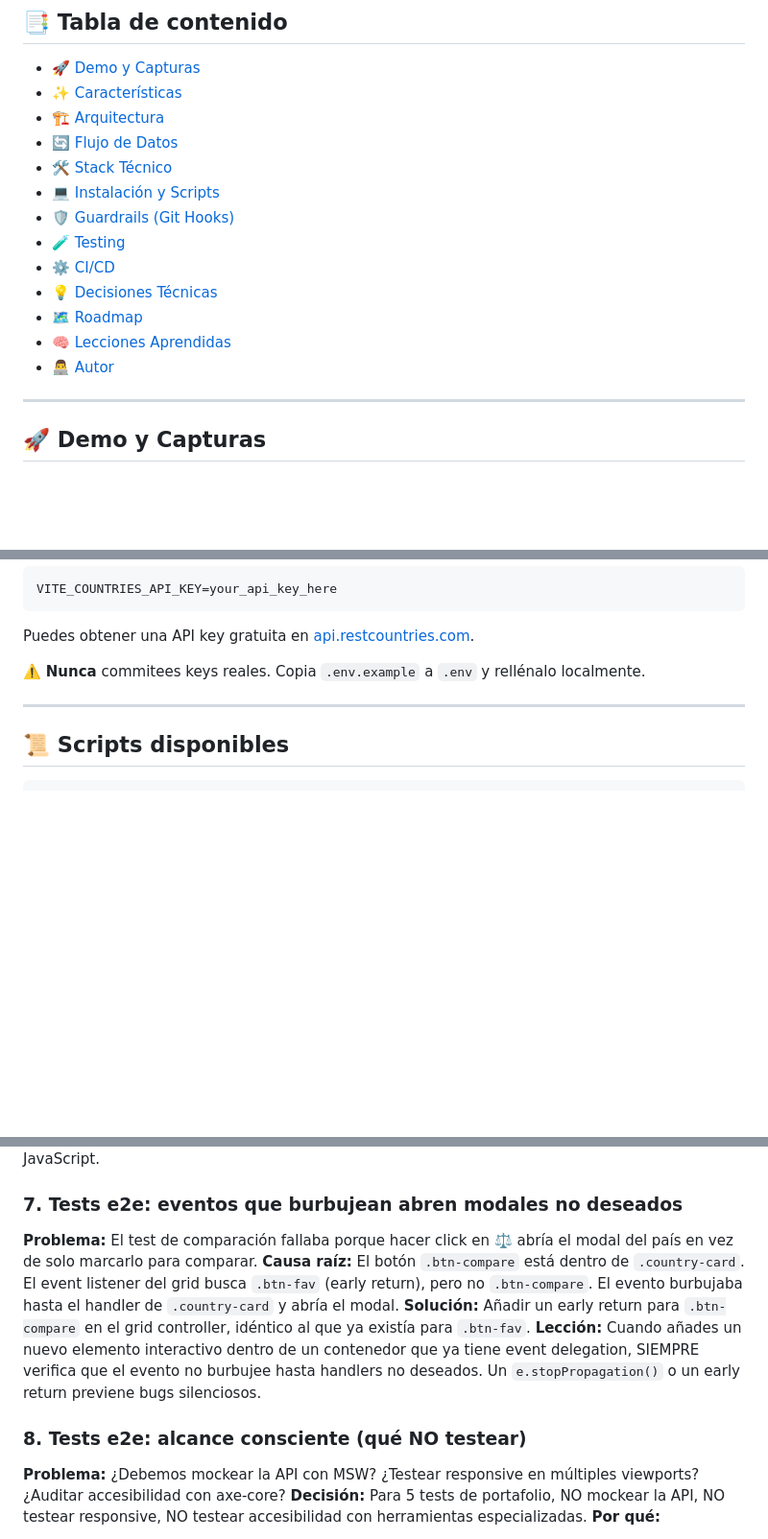
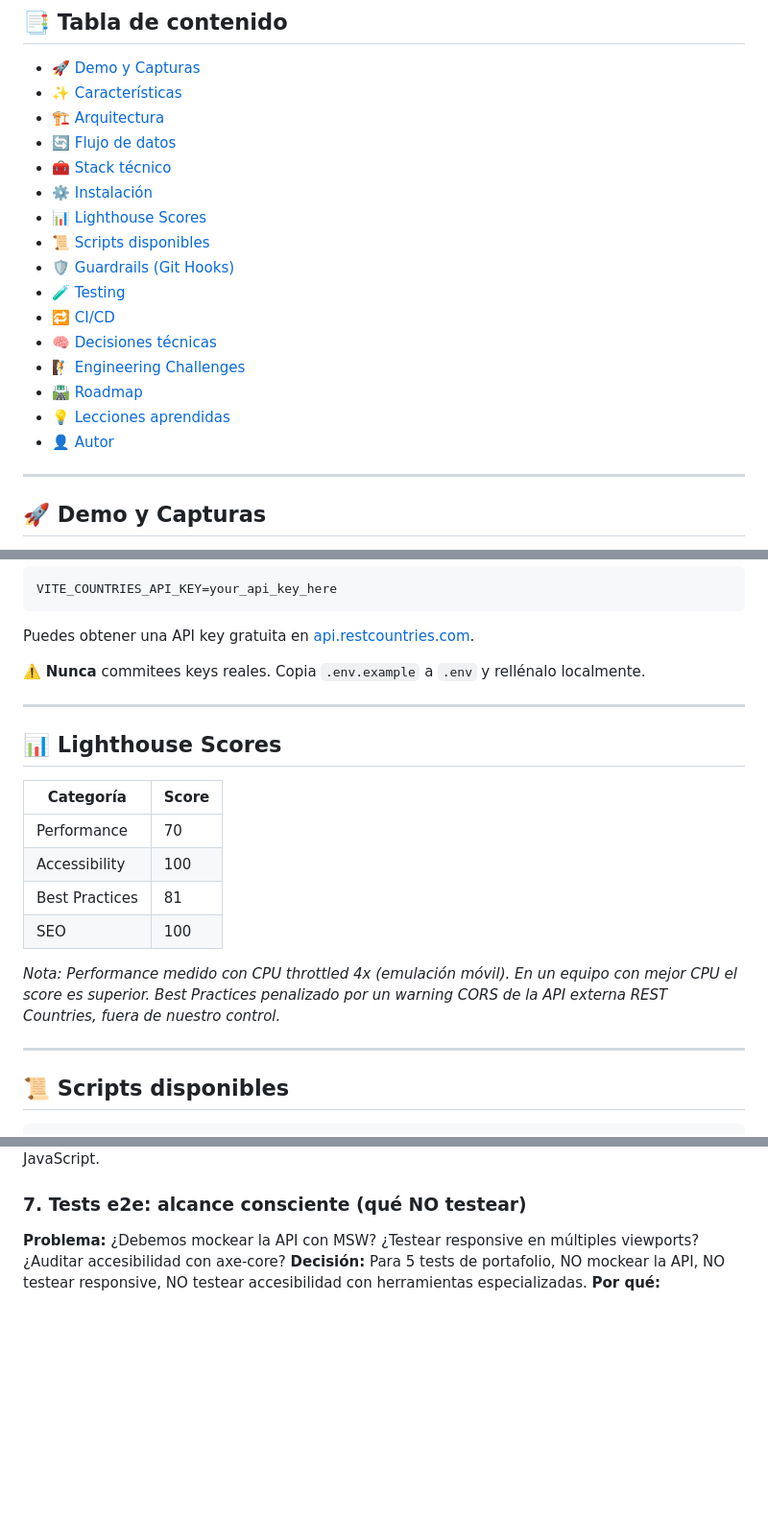
Before and after one commit to Joseph160997/countries--app, a Markdown page: README.md, 3 parts joined by grey strips. Shown at 96% size. Rendered like a GitHub page; blank space fills up the shorter version.

Commit message:
docs: add Lighthouse scores and ignore generated audit reports
WHY:
The scores are documented in README.md instead, which is what
portfolio reviewers actually read. test-results/ and
playwright-report/ were already correctly ignored as Playwright
test artifacts.

````diff
--- a/README.md
+++ b/README.md
@@ -36,16 +36,19 @@ Durante el desarrollo se aplicaron conceptos como:
 - [🚀 Demo y Capturas](#-demo-y-capturas)
 - [✨ Características](#-características)
 - [🏗️ Arquitectura](#-arquitectura)
-- [🔄 Flujo de Datos](#-flujo-de-datos)
-- [🛠️ Stack Técnico](#-stack-técnico)
-- [💻 Instalación y Scripts](#-instalación-y-scripts)
+- [🔄 Flujo de datos](#-flujo-de-datos)
+- [🧰 Stack técnico](#-stack-técnico)
+- [⚙️ Instalación](#-instalación)
+- [📊 Lighthouse Scores](#-lighthouse-scores)
+- [📜 Scripts disponibles](#-scripts-disponibles)
 - [🛡️ Guardrails (Git Hooks)](#-guardrails-git-hooks)
 - [🧪 Testing](#-testing)
-- [⚙️ CI/CD](#-cicd)
-- [💡 Decisiones Técnicas](#-decisiones-técnicas)
-- [🗺️ Roadmap](#-roadmap)
-- [🧠 Lecciones Aprendidas](#-lecciones-aprendidas)
-- [👨‍💻 Autor](#-autor)
+- [🔁 CI/CD](#-cicd)
+- [🧠 Decisiones técnicas](#-decisiones-técnicas)
+- [🧗 Engineering Challenges](#-engineering-challenges)
+- [🛣️ Roadmap](#-roadmap)
+- [💡 Lecciones aprendidas](#-lecciones-aprendidas)
+- [👤 Autor](#-autor)
 
 ---
 
@@ -237,6 +240,19 @@ Puedes obtener una API key gratuita en [api.restcountries.com](https://api.restc
 
 ---
 
+## 📊 Lighthouse Scores
+
+| Categoría      | Score |
+| -------------- | ----- |
+| Performance    | 70    |
+| Accessibility  | 100   |
+| Best Practices | 81    |
+| SEO            | 100   |
+
+_Nota: Performance medido con CPU throttled 4x (emulación móvil). En un equipo con mejor CPU el score es superior. Best Practices penalizado por un warning CORS de la API externa REST Countries, fuera de nuestro control._
+
+---
+
 ## 📜 Scripts disponibles
 
 ```bash
@@ -396,14 +412,7 @@ Los problemas más difíciles que encontramos durante el desarrollo y cómo los
 **Solución:** Mover la detección del tema a un script inline en el `<head>` del HTML, que se ejecuta síncronamente antes de que el navegador pinte el body.
 **Lección:** La lógica que afecta el primer render (tema, idioma, layout) debe ir en el `<head>` como script inline, no en el bundle de JavaScript.
 
-### 7. Tests e2e: eventos que burbujean abren modales no deseados
-
-**Problema:** El test de comparación fallaba porque hacer click en ⚖️ abría el modal del país en vez de solo marcarlo para comparar.
-**Causa raíz:** El botón `.btn-compare` está dentro de `.country-card`. El event listener del grid busca `.btn-fav` (early return), pero no `.btn-compare`. El evento burbujaba hasta el handler de `.country-card` y abría el modal.
-**Solución:** Añadir un early return para `.btn-compare` en el grid controller, idéntico al que ya existía para `.btn-fav`.
-**Lección:** Cuando añades un nuevo elemento interactivo dentro de un contenedor que ya tiene event delegation, SIEMPRE verifica que el evento no burbujee hasta handlers no deseados. Un `e.stopPropagation()` o un early return previene bugs silenciosos.
-
-### 8. Tests e2e: alcance consciente (qué NO testear)
+### 7. Tests e2e: alcance consciente (qué NO testear)
 
 **Problema:** ¿Debemos mockear la API con MSW? ¿Testear responsive en múltiples viewports? ¿Auditar accesibilidad con axe-core?
 **Decisión:** Para 5 tests de portafolio, NO mockear la API, NO testear responsive, NO testear accesibilidad con herramientas especializadas.
````
